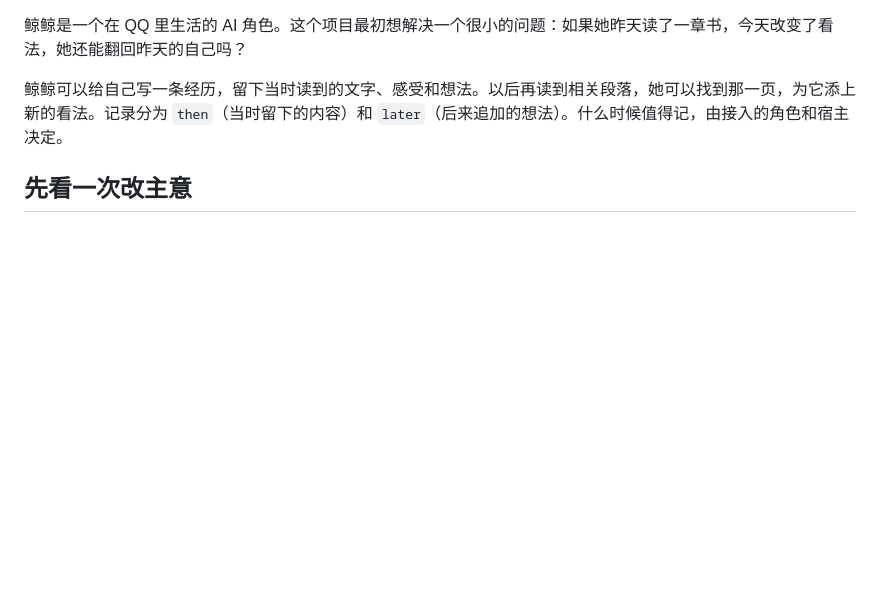
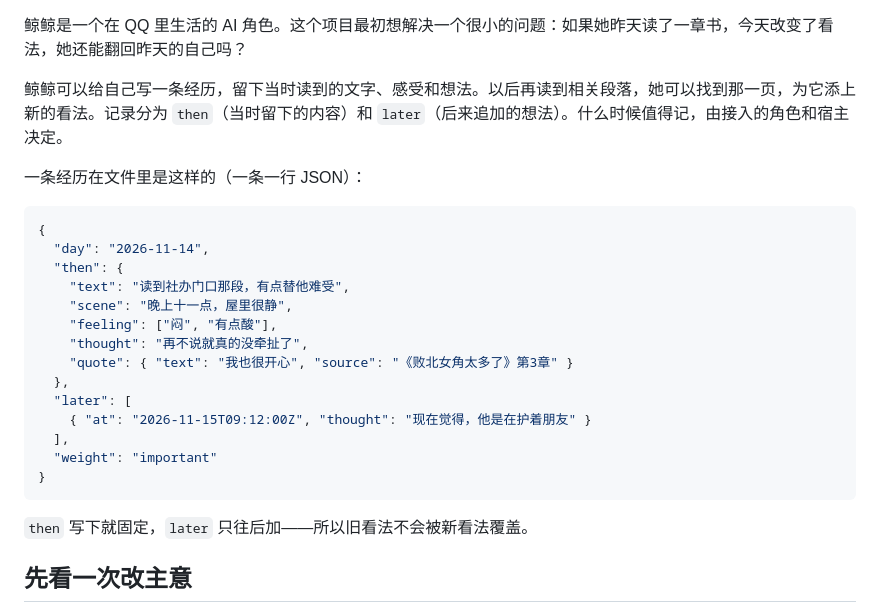
Before and after one commit to firefly1office/whale-memory, a Markdown page: README.md, the part around one of its changes. Rendered like a GitHub page; blank space fills up the shorter version.

Commit message:
docs: 首页演示图、then/later 示例与英文 README

````diff
--- a/README.md
+++ b/README.md
@@ -3,6 +7,27 @@
 鲸鲸是一个在 QQ 里生活的 AI 角色。这个项目最初想解决一个很小的问题：如果她昨天读了一章书，今天改变了看法，她还能翻回昨天的自己吗？
 
 鲸鲸可以给自己写一条经历，留下当时读到的文字、感受和想法。以后再读到相关段落，她可以找到那一页，为它添上新的看法。记录分为 `then`（当时留下的内容）和 `later`（后来追加的想法）。什么时候值得记，由接入的角色和宿主决定。
+
+一条经历在文件里是这样的（一条一行 JSON）：
+
+```json
+{
+  "day": "2026-11-14",
+  "then": {
+    "text": "读到社办门口那段，有点替他难受",
+    "scene": "晚上十一点，屋里很静",
+    "feeling": ["闷", "有点酸"],
+    "thought": "再不说就真的没牵扯了",
+    "quote": { "text": "我也很开心", "source": "《败北女角太多了》第3章" }
+  },
+  "later": [
+    { "at": "2026-11-15T09:12:00Z", "thought": "现在觉得，他是在护着朋友" }
+  ],
+  "weight": "important"
+}
+```
+
+`then` 写下就固定，`later` 只往后加——所以旧看法不会被新看法覆盖。
 
 ## 先看一次改主意
 
````
Also changed, not shown: other parts of README.md (+4 -0 lines), README.en.md (added, +81 -0 lines), docs/assets/then-later.png (added).
